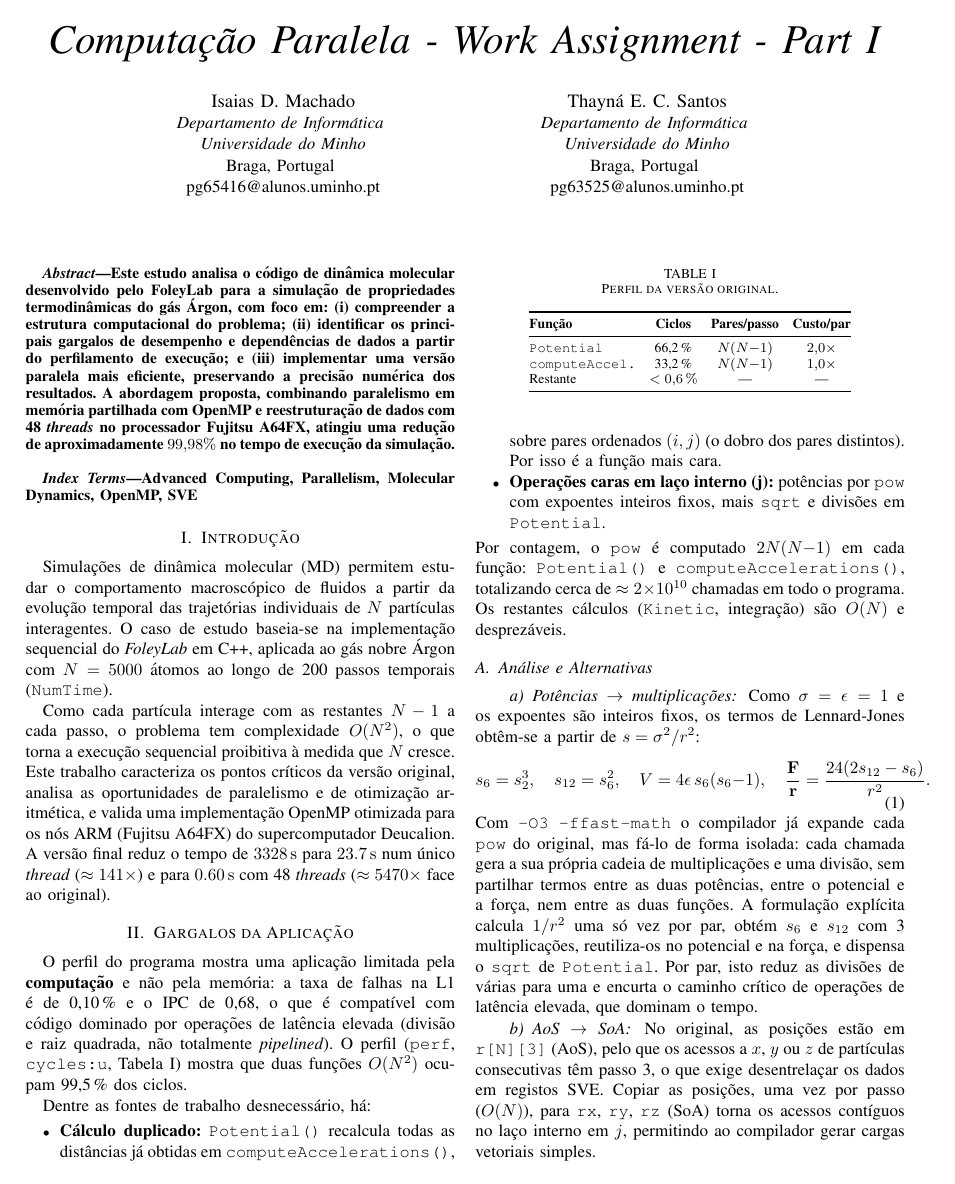
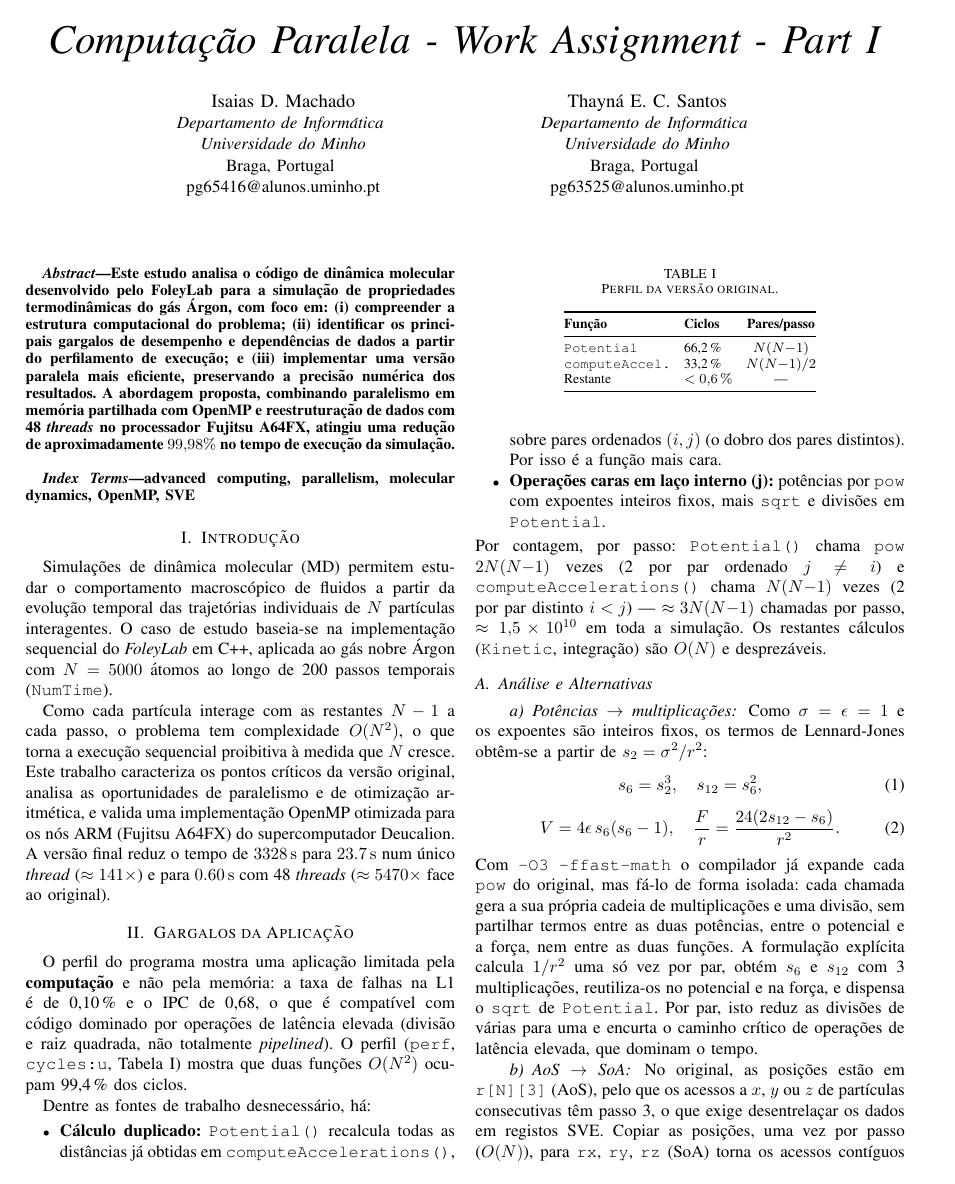
Before and after one commit to isaias-dias-machado/cpar, a LaTeX paper (report/latex/IEEE-conference-template-062824.tex): page 1 of 3. Compiled offline with pdfLaTeX; a missing font is replaced by an installed copy or a similar font; a LaTeX package or settings file that is missing is left out.

Commit message:
report: corrigir pares/pow, notação LJ e tabela de escalabilidade
- Tabela I: computeAccelerations do baseline visita N(N-1)/2 pares
  (i<j), não N(N-1); coluna Custo/par removida (a razão de ciclos
  66,2/33,2 ≈ razão de pares 2x, ou seja custo/par equivalente)
- Contagem de pow: Potential 2N(N-1)/passo, computeAccelerations
  N(N-1)/passo; total ≈1,5x10^10 na simulação (não 2x10^10)
- Notação: s_2 definido explicitamente; F/r escalar em vez de
  vetor/vetor; equações longas partidas (sem overfull)
- Resultados: frase de toolchain (GCC 15.2.0, flags do Makefile)
- Anexo: linhas 12/24/60 da figura añadidas à tabela; 99,5% -> 99,4%
- Keywords em minúsculas; lockouts/BibTeX/commentários mortos limpos

Generated by Mistral Vibe.
Co-Authored-By: Mistral Vibe <vibe@mistral.ai>

```diff
--- a/report/latex/IEEE-conference-template-062824.tex
+++ b/report/latex/IEEE-conference-template-062824.tex
@@ -1,6 +1,5 @@
 \documentclass[conference]{IEEEtran}
-\IEEEoverridecommandlockouts
-% The preceding line is only needed to identify funding in the first footnote. If that is unneeded, please comment it out.
+% \IEEEoverridecommandlockouts % only needed for a funding footnote; none here
 %Template version as of 6/27/2024
 
 \usepackage{cite}
@@ -13,8 +12,6 @@
 \usepackage{booktabs, amsmath, pgfplots}
 \pgfplotsset{compat=1.16}
 
-\def\BibTeX{{\rm B\kern-.05em{\sc i\kern-.025em b}\kern-.08em
-    T\kern-.1667em\lower.7ex\hbox{E}\kern-.125emX}}
 \begin{document}
 
 \title{\textit{Computação Paralela - Work Assignment - Part I}}
@@ -54,19 +47,19 @@ Como cada partícula interage com as restantes $N-1$ a cada passo, o problema te
 
 \section{Gargalos da Aplicação}\label{GAR}
 
-O perfil do programa mostra uma aplicação limitada pela \textbf{computação} e não pela memória: a taxa de falhas na L1 é de 0,10\,\% e o IPC de 0,68, o que é compatível com código dominado por operações de latência elevada (divisão e raiz quadrada, não totalmente \textit{pipelined}). O perfil (\texttt{perf}, \texttt{cycles:u}, Tabela~\ref{tab:perfil}) mostra que duas funções $O(N^2)$ ocupam 99,5\,\% dos ciclos.
+O perfil do programa mostra uma aplicação limitada pela \textbf{computação} e não pela memória: a taxa de falhas na L1 é de 0,10\,\% e o IPC de 0,68, o que é compatível com código dominado por operações de latência elevada (divisão e raiz quadrada, não totalmente \textit{pipelined}). O perfil (\texttt{perf}, \texttt{cycles:u}, Tabela~\ref{tab:perfil}) mostra que duas funções $O(N^2)$ ocupam 99,4\,\% dos ciclos.
 
 \begin{table}[t]
 \centering\footnotesize
 \setlength{\tabcolsep}{4pt}
 \caption{Perfil da versão original.}\label{tab:perfil}
-\begin{tabular}{@{}lccc@{}}
+\begin{tabular}{@{}llc@{}}
 \toprule
-\textbf{Função} & \textbf{Ciclos} & \textbf{Pares/passo} & \textbf{Custo/par} \\
+\textbf{Função} & \textbf{Ciclos} & \textbf{Pares/passo} \\
 \midrule
-\texttt{Potential}     & 66,2\,\% & $N(N{-}1)$ & $2{,}0\times$ \\
-\texttt{computeAccel.} & 33,2\,\% & $N(N{-}1)$ & $1{,}0\times$ \\
-Restante               & $<0{,}6\,\%$ & --- & --- \\
+\texttt{Potential}     & 66,2\,\% & $N(N{-}1)$ \\
+\texttt{computeAccel.} & 33,2\,\% & $N(N{-}1)/2$ \\
+Restante               & $<0{,}6\,\%$ & --- \\
 \bottomrule
 \end{tabular}
 \end{table}
@@ -78,14 +71,17 @@ Dentre as fontes de trabalho desnecessário, há:
   \item \textbf{Operações caras em laço interno (j):} potências por \texttt{pow} com expoentes inteiros fixos, mais \texttt{sqrt} e divisões em \texttt{Potential}.
 \end{itemize}
 
-\noindent Por contagem, o \texttt{pow} é computado $2N(N{-}1)$ em cada função: \texttt{Potential()} e  \texttt{computeAccelerations()}, totalizando cerca de $\approx2\times10^{10}$ chamadas em todo o programa. Os restantes cálculos (\texttt{Kinetic}, integração) são $O(N)$ e desprezáveis.
+\noindent Por contagem, por passo: \texttt{Potential()} chama \texttt{pow} $2N(N{-}1)$ vezes (2 por par ordenado $j\neq i$) e \texttt{computeAccelerations()} chama $N(N{-}1)$ vezes (2 por par distinto $i<j$) --- $\approx3N(N{-}1)$ chamadas por passo, $\approx1{,}5\times10^{10}$ em toda a simulação. Os restantes cálculos (\texttt{Kinetic}, integração) são $O(N)$ e desprezáveis.
 
 \subsection{Análise e Alternativas}\label{AA}
 
 \paragraph{Potências $\to$ multiplicações}
-Como $\sigma=\epsilon=1$ e os expoentes são inteiros fixos, os termos de Lennard-Jones obtêm-se a partir de $s=\sigma^2/r^2$:
+Como $\sigma=\epsilon=1$ e os expoentes são inteiros fixos, os termos de Lennard-Jones obtêm-se a partir de $s_2=\sigma^2/r^2$:
 \begin{equation}
-s_6 = s_2^3,\quad s_{12}=s_6^2,\quad V = 4\epsilon\, s_6(s_6-1),\quad \frac{\mathbf F}{\mathbf r}=\frac{24(2s_{12}-s_6)}{r^2}.
+s_6 = s_2^3,\quad s_{12}=s_6^2,
+\end{equation}
+\begin{equation}
+V = 4\epsilon\, s_6(s_6-1),\quad \frac{F}{r}=\frac{24(2s_{12}-s_6)}{r^2}.
 \end{equation}
 Com \texttt{-O3 -ffast-math} o compilador já expande cada \texttt{pow} do original, mas fá-lo de forma isolada: cada chamada gera a sua própria cadeia de multiplicações e uma divisão, sem partilhar termos entre as duas potências, entre o potencial e a força, nem entre as duas funções. A formulação explícita calcula $1/r^2$ uma só vez por par, obtém $s_6$ e $s_{12}$ com 3 multiplicações, reutiliza-os no potencial e na força, e dispensa o \texttt{sqrt} de \texttt{Potential}. Por par, isto reduz as divisões de várias para uma e encurta o caminho crítico de operações de latência elevada, que dominam o tempo.
 
```
Also changed, not shown: report/latex/IEEE-conference-template-062824.pdf, report/latex/IEEE-conference-template-062824.tex (16 more changed lines).
